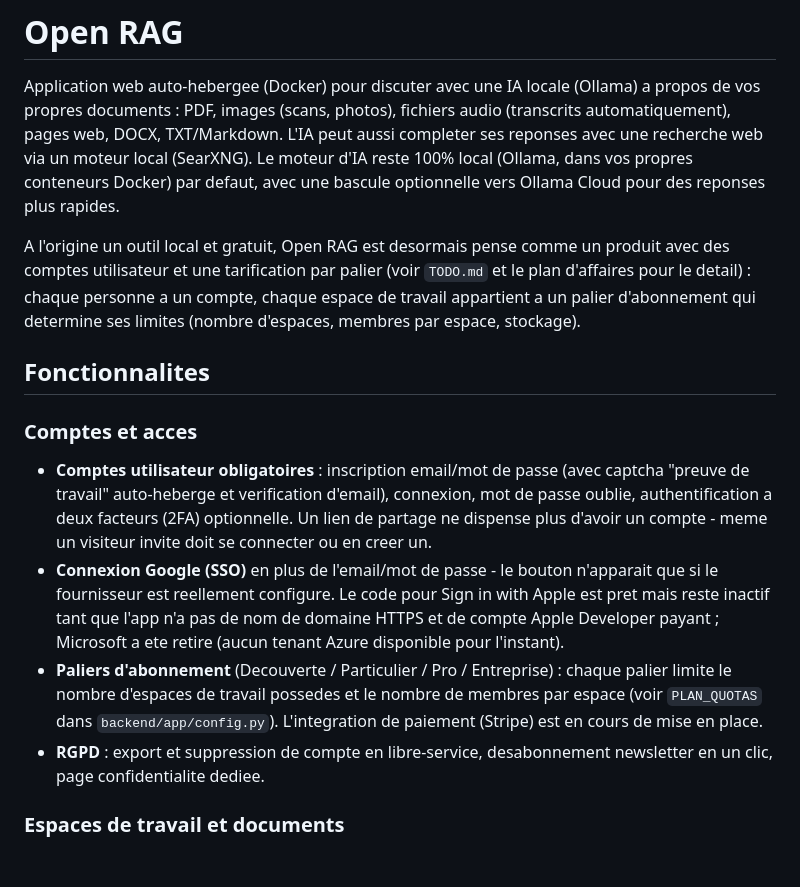
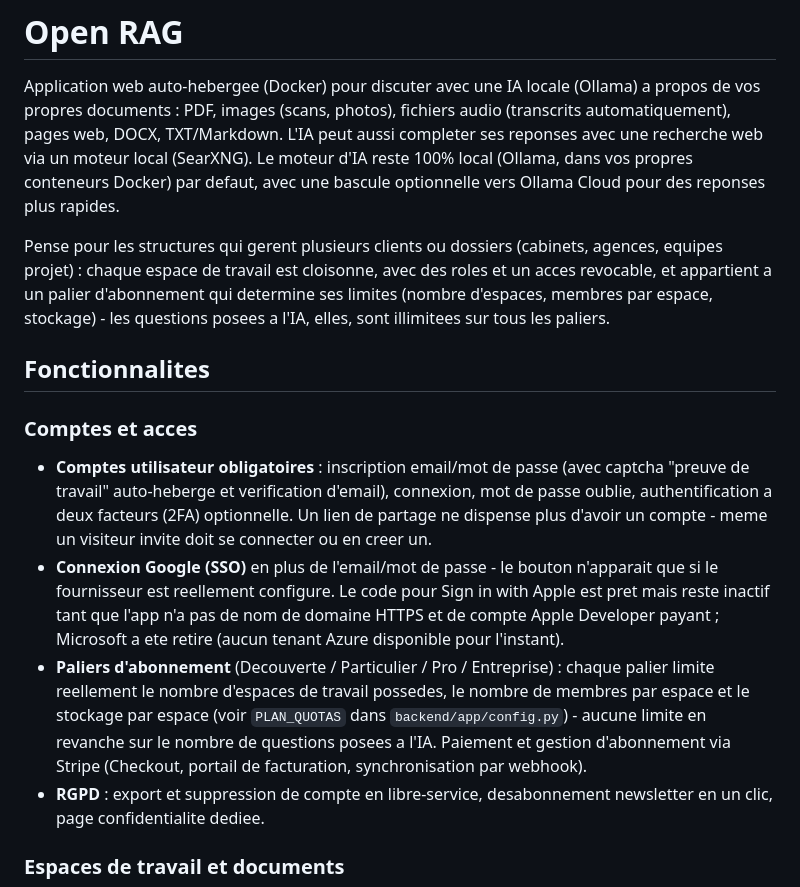
Before and after one commit to ngoujon/docverse, a Markdown page: README.md, the part around the change. Rendered like a GitHub page; blank space fills up the shorter version.

Commit message:
Corrige la documentation obsolete (README, TODO)
- README ne presentait plus correctement le produit : "Stripe en cours
  de mise en place" (deja livre et teste depuis longtemps), cadrage
  "outil local et gratuit a l'origine" qui ne correspondait plus au
  repositionnement B2B de ce chantier
- TODO.md marquait la 2FA et l'export/suppression RGPD comme "non fait"
  alors que les deux sont livres et testes - information trompeuse pour
  une future session qui lirait ce fichier
- Ajoute une entree "Phase 7" recapitulant les changements de ce
  chantier (Stripe, repositionnement, quotas reels, delai de
  reinvitation, audio, style, SEO/GEO) pour que l'historique reste utile

```diff
--- a/README.md
+++ b/README.md
@@ -8,11 +8,12 @@ moteur local (SearXNG). Le moteur d'IA reste 100% local (Ollama, dans vos
 propres conteneurs Docker) par defaut, avec une bascule optionnelle vers
 Ollama Cloud pour des reponses plus rapides.
 
-A l'origine un outil local et gratuit, Open RAG est desormais pense comme
-un produit avec des comptes utilisateur et une tarification par palier
-(voir `TODO.md` et le plan d'affaires pour le detail) : chaque personne a
-un compte, chaque espace de travail appartient a un palier d'abonnement
-qui determine ses limites (nombre d'espaces, membres par espace, stockage).
+Pense pour les structures qui gerent plusieurs clients ou dossiers
+(cabinets, agences, equipes projet) : chaque espace de travail est
+cloisonne, avec des roles et un acces revocable, et appartient a un
+palier d'abonnement qui determine ses limites (nombre d'espaces, membres
+par espace, stockage) - les questions posees a l'IA, elles, sont
+illimitees sur tous les paliers.
 
 ## Fonctionnalites
 
@@ -29,10 +30,12 @@ qui determine ses limites (nombre d'espaces, membres par espace, stockage).
   nom de domaine HTTPS et de compte Apple Developer payant ; Microsoft a
   ete retire (aucun tenant Azure disponible pour l'instant).
 - **Paliers d'abonnement** (Decouverte / Particulier / Pro / Entreprise) :
-  chaque palier limite le nombre d'espaces de travail possedes et le
-  nombre de membres par espace (voir `PLAN_QUOTAS` dans
-  `backend/app/config.py`). L'integration de paiement (Stripe) est en
-  cours de mise en place.
+  chaque palier limite reellement le nombre d'espaces de travail possedes,
+  le nombre de membres par espace et le stockage par espace (voir
+  `PLAN_QUOTAS` dans `backend/app/config.py`) - aucune limite en revanche
+  sur le nombre de questions posees a l'IA. Paiement et gestion
+  d'abonnement via Stripe (Checkout, portail de facturation,
+  synchronisation par webhook).
 - **RGPD** : export et suppression de compte en libre-service,
   desabonnement newsletter en un clic, page confidentialite dediee.
 
```
